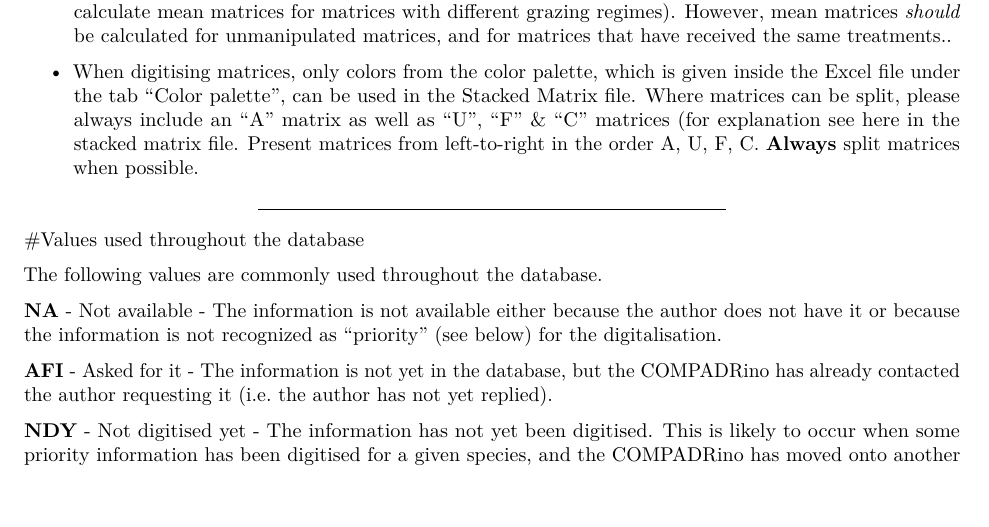
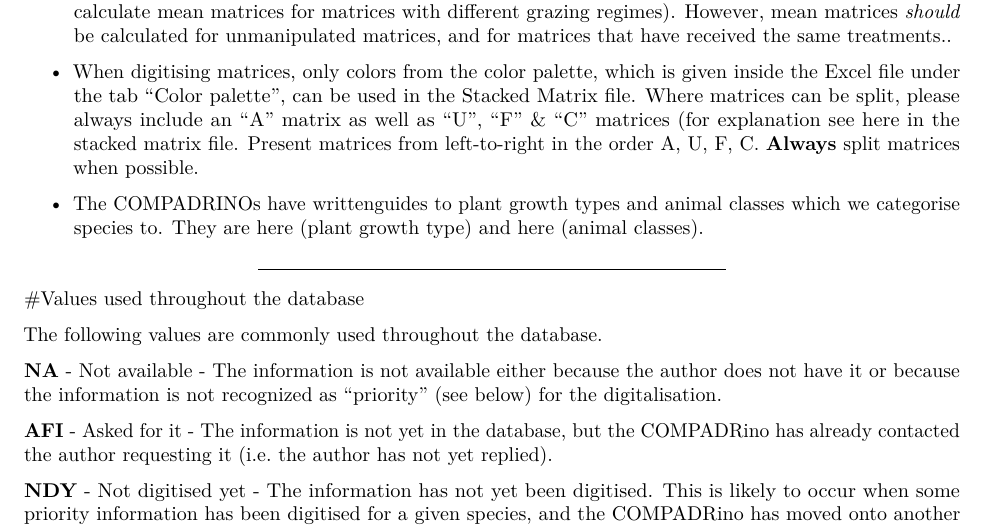
Before and after one commit to jonesor/compadreDB, an R Markdown document (Protocol/COMPADRE_COMADRE_Data_Digitisation_Protocol.Rmd): part of page 3 of 31, cut so that both start at the same text, the shorter picture padded with empty space. Rendered offline with R 4.5, knitr and Pandoc, then LaTeX, with nearby package versions.

Commit message:
Added direct links to growth form guide PDFs to the Protocol

```diff
--- a/Protocol/COMPADRE_COMADRE_Data_Digitisation_Protocol.Rmd
+++ b/Protocol/COMPADRE_COMADRE_Data_Digitisation_Protocol.Rmd
@@ -41,6 +41,8 @@ All pieces of information extracted from PDFs must be highlighted directly on th
 * The element-by-element mean values of unmanipulated (control) and treatment matrix population models are to be kept separate (i.e. never calculate mean matrices from a mixture of unmanipulated and treated matrices). Furthermore, mean matrices should never mix different treatments (e.g. do not calculate mean matrices for matrices with different grazing regimes). However, mean matrices _should_ be calculated for unmanipulated  matrices, and for matrices that have received the same treatments..
 
 * When digitising matrices, only colors from the color palette, which is given inside the Excel file under the tab "Color palette", can be used in the Stacked Matrix file. Where matrices can be split, please always include an “A” matrix as well as “U”, “F” & “C” matrices (for explanation see here in the stacked matrix file. Present matrices from left-to-right in the order A, U, F, C. __Always__ split matrices when possible.
+
+* The COMPADRINOs have writtenguides to plant growth types and animal classes which we categorise species to. They are [here](https://github.com/jonesor/compadreDB/raw/master/Protocol/PlantGrowthForm-Tufte.pdf) (plant growth type) and [here](https://github.com/jonesor/compadreDB/raw/master/Protocol/AnimalClass-Tufte.pdf) (animal classes).
 
 ******
 
```
